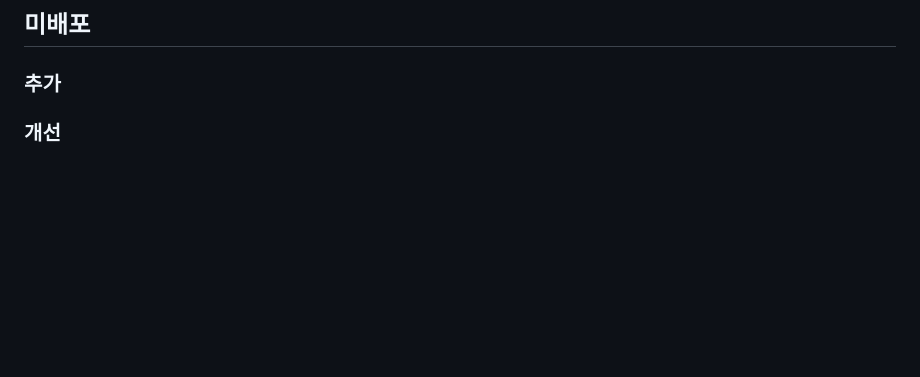
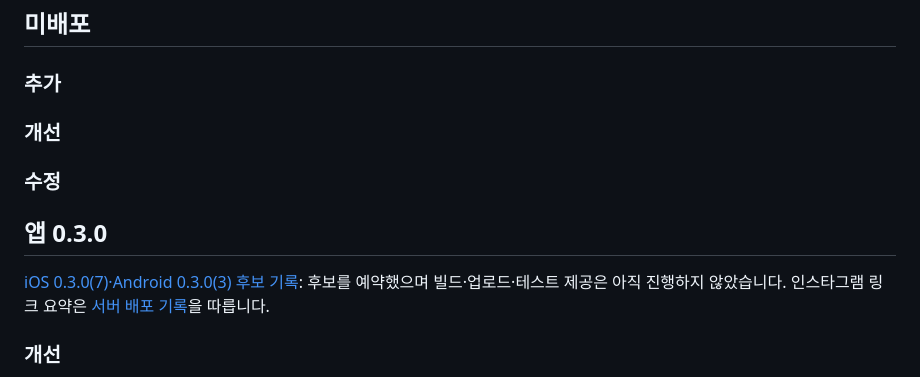
Before and after one commit to clip-back/clipback, a Markdown page: CHANGELOG.md, the part around the change. Drawn GitHub-style; blank space fills up the shorter version.

```diff
--- a/CHANGELOG.md
+++ b/CHANGELOG.md
@@ -19,6 +19,14 @@
 ## 미배포
 
 ### 추가
+
+### 개선
+
+### 수정
+
+## 앱 0.3.0
+
+[iOS 0.3.0(7)·Android 0.3.0(3) 후보 기록](docs/releases/app-v0.3.0-ios-b7-android-b3.md): 후보를 예약했으며 빌드·업로드·테스트 제공은 아직 진행하지 않았습니다. 인스타그램 링크 요약은 [서버 배포 기록](docs/releases/backend-2026-10-31-1.md)을 따릅니다.
 
 ### 개선
 
```
Also changed, not shown: docs/releases/app-v0.3.0-ios-b7-android-b3.md (added, +91 -0 lines).
